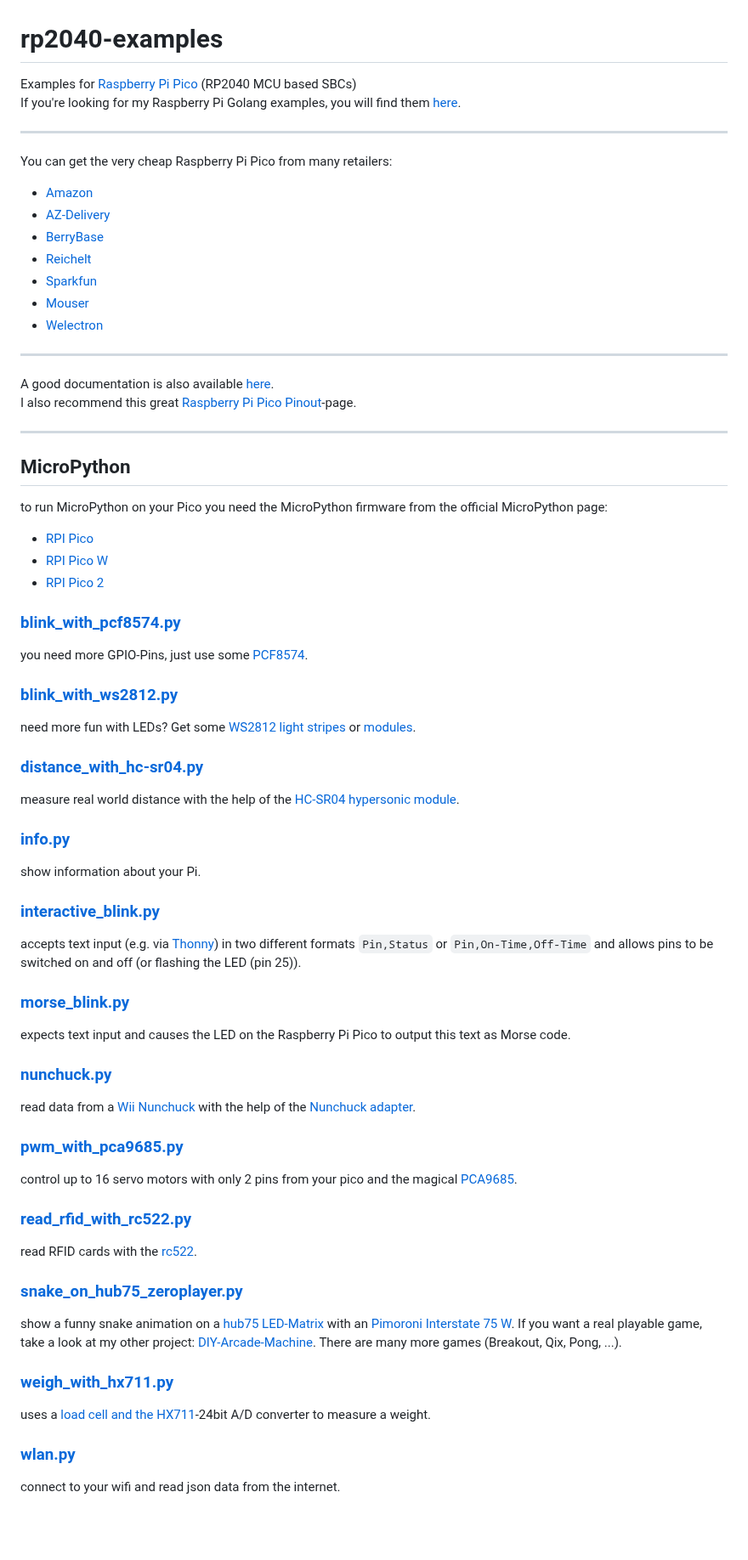
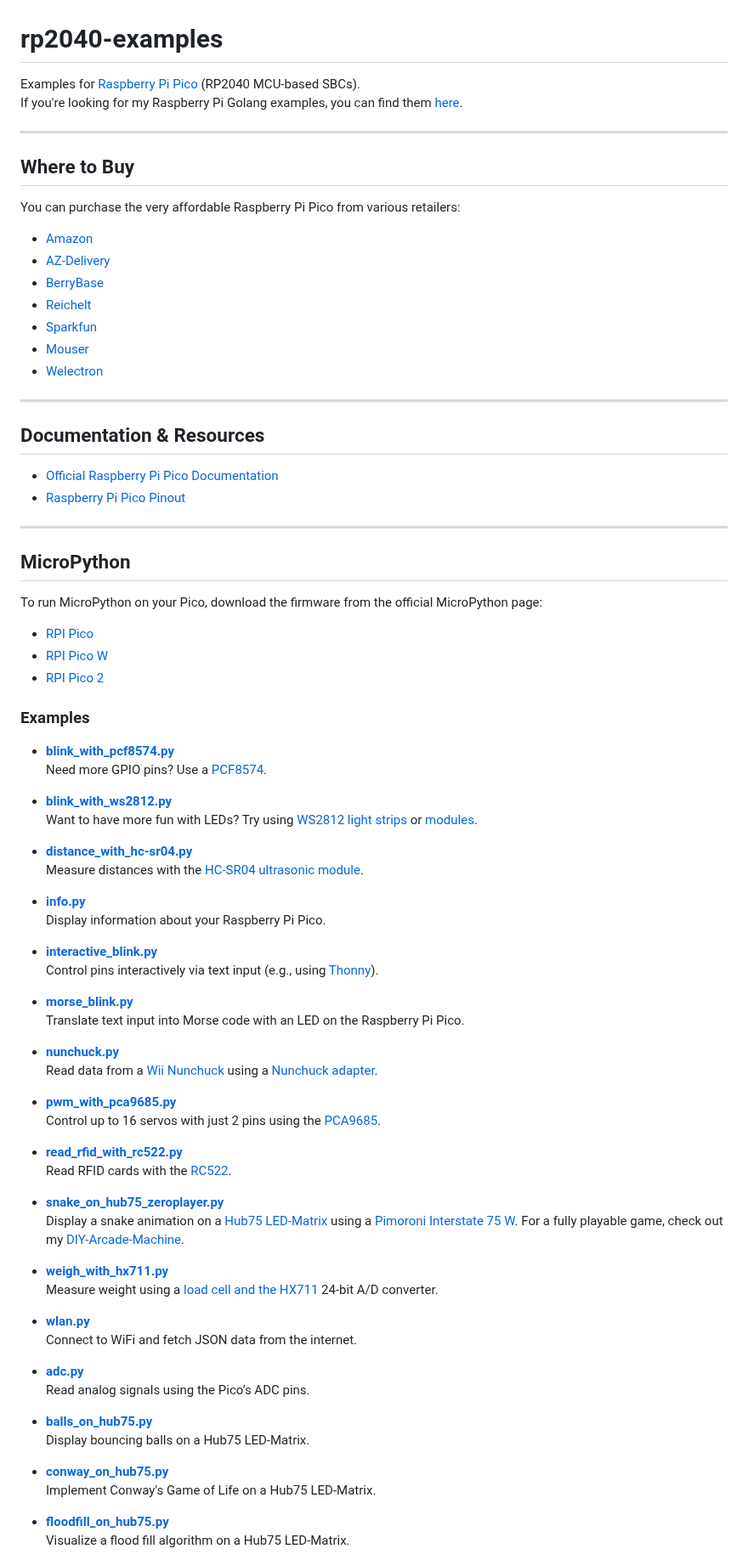
Before and after one commit to SimonWaldherr/rp2040-examples, a Markdown page: README.md, the part around one of its changes. Shown at 85% size. GitHub-like rendering; blank space fills up the shorter version.

Commit message:
update README.md
Signed-off-by: Simon Waldherr <git@simon.waldherr.eu>

````diff
--- a/README.md
+++ b/README.md
@@ -1,65 +1,84 @@
 # rp2040-examples
-Examples for [Raspberry Pi Pico](https://www.raspberrypi.com/products/raspberry-pi-pico/) (RP2040 MCU based SBCs)
-If you're looking for my Raspberry Pi Golang examples, you will find them [here](https://github.com/SimonWaldherr/rpi-examples).
+Examples for [Raspberry Pi Pico](https://www.raspberrypi.com/products/raspberry-pi-pico/) (RP2040 MCU-based SBCs).
+If you're looking for my Raspberry Pi Golang examples, you can find them [here](https://github.com/SimonWaldherr/rpi-examples).
 
 ---
 
-You can get the very cheap Raspberry Pi Pico from many retailers:
-* [Amazon](https://amzn.to/3JscWee)
-* [AZ-Delivery](https://www.az-delivery.de/products/raspberry-pi-pico?variant=39388890988640)
-* [BerryBase](https://www.berrybase.de/raspberry-pi-pico-rp2040-mikrocontroller-board)
-* [Reichelt](https://www.reichelt.de/raspberry-pi-pico-rp2040-cortex-m0-microusb-rasp-pi-pico-p295706.html)
-* [Sparkfun](https://www.sparkfun.com/products/17829?src=raspberrypi)
-* [Mouser](https://www.mouser.de/ProductDetail/Raspberry-Pi/SC0915?qs=T%252BzbugeAwjgnLi4azxXVFA%3D%3D&src=raspberrypi)
-* [Welectron](https://www.welectron.com/Raspberry-Pi-Pico?src=raspberrypi)
+## Where to Buy
+
+You can purchase the very affordable Raspberry Pi Pico from various retailers:
+
+- [Amazon](https://amzn.to/3JscWee)
+- [AZ-Delivery](https://www.az-delivery.de/products/raspberry-pi-pico?variant=39388890988640)
+- [BerryBase](https://www.berrybase.de/raspberry-pi-pico-rp2040-mikrocontroller-board)
+- [Reichelt](https://www.reichelt.de/raspberry-pi-pico-rp2040-cortex-m0-microusb-rasp-pi-pico-p295706.html)
+- [Sparkfun](https://www.sparkfun.com/products/17829?src=raspberrypi)
+- [Mouser](https://www.mouser.de/ProductDetail/Raspberry-Pi/SC0915?qs=T%252BzbugeAwjgnLi4azxXVFA%3D%3D&src=raspberrypi)
+- [Welectron](https://www.welectron.com/Raspberry-Pi-Pico?src=raspberrypi)
 
 ---
 
-A good documentation is also available [here](https://www.raspberrypi.com/documentation/microcontrollers/raspberry-pi-pico.html).
-I also recommend this great [Raspberry Pi Pico Pinout](https://pico.pinout.xyz/)-page.
+## Documentation & Resources
+
+- [Official Raspberry Pi Pico Documentation](https://www.raspberrypi.com/documentation/microcontrollers/raspberry-pi-pico.html)
+- [Raspberry Pi Pico Pinout](https://pico.pinout.xyz/)
 
 ---
 
 ## MicroPython
 
-to run MicroPython on your Pico you need the MicroPython firmware from the official MicroPython page:
+To run MicroPython on your Pico, download the firmware from the official MicroPython page:
 - [RPI Pico](https://micropython.org/download/RPI_PICO/)
 - [RPI Pico W](https://micropython.org/download/RPI_PICO_W/)
 - [RPI Pico 2](https://micropython.org/download/RPI_PICO2/)
 
+### Examples
 
-### [blink_with_pcf8574.py](https://github.com/SimonWaldherr/rp2040-examples/blob/main/blink_with_pcf8574.py)
-you need more GPIO-Pins, just use some [PCF8574](https://amzn.to/3UzPqCc).
+- **[blink_with_pcf8574.py](https://github.com/SimonWaldherr/rp2040-examples/blob/main/blink_with_pcf8574.py)**
+  Need more GPIO pins? Use a [PCF8574](https://amzn.to/3UzPqCc).
 
-### [blink_with_ws2812.py](https://github.com/SimonWaldherr/rp2040-examples/blob/main/blink_with_ws2812.py)
-need more fun with LEDs? Get some [WS2812 light stripes](https://amzn.to/49YVDfr) or [modules](https://amzn.to/3vZMN3t).
+- **[blink_with_ws2812.py](https://github.com/SimonWaldherr/rp2040-examples/blob/main/blink_with_ws2812.py)**
+  Want to have more fun with LEDs? Try using [WS2812 light strips](https://amzn.to/49YVDfr) or [modules](https://amzn.to/3vZMN3t).
 
-### [distance_with_hc-sr04.py](https://github.com/SimonWaldherr/rp2040-examples/blob/main/distance_with_hc-sr04.py)
-measure real world distance with the help of the [HC-SR04 hypersonic module](https://amzn.to/4bfb30p).
+- **[distance_with_hc-sr04.py](https://github.com/SimonWaldherr/rp2040-examples/blob/main/distance_with_hc-sr04.py)**
+  Measure distances with the [HC-SR04 ultrasonic module](https://amzn.to/4bfb30p).
 
-### [info.py](https://github.com/SimonWaldherr/rp2040-examples/blob/main/info.py)
-show information about your Pi.
+- **[info.py](https://github.com/SimonWaldherr/rp2040-examples/blob/main/info.py)**
+  Display information about your Raspberry Pi Pico.
 
-### [interactive_blink.py](https://github.com/SimonWaldherr/rp2040-examples/blob/main/interactive_blink.py)
-accepts text input (e.g. via [Thonny](https://thonny.org/)) in two different formats ```Pin,Status``` or ```Pin,On-Time,Off-Time``` and allows pins to be switched on and off (or flashing the LED (pin 25)).
+- **[interactive_blink.py](https://github.com/SimonWaldherr/rp2040-examples/blob/main/interactive_blink.py)**
+  Control pins interactively via text input (e.g., using [Thonny](https://thonny.org/)).
 
-### [morse_blink.py](https://github.com/SimonWaldherr/rp2040-examples/blob/main/morse_blink.py)
-expects text input and causes the LED on the Raspberry Pi Pico to output this text as Morse code.
+- **[morse_blink.py](https://github.com/SimonWaldherr/rp2040-examples/blob/main/morse_blink.py)**
+  Translate text input into Morse code with an LED on the Raspberry Pi Pico.
 
-### [nunchuck.py](https://github.com/SimonWaldherr/rp2040-examples/blob/main/nunchuck.py)
-read data from a [Wii Nunchuck](https://amzn.to/3z5ISDt) with the help of the [Nunchuck adapter](https://www.berrybase.de/adafruit-wii-nunchuck-breakout-adapter).
+- **[nunchuck.py](https://github.com/SimonWaldherr/rp2040-examples/blob/main/nunchuck.py)**
+  Read data from a [Wii Nunchuck](https://amzn.to/3z5ISDt) using a [Nunchuck adapter](https://www.berrybase.de/adafruit-wii-nunchuck-breakout-adapter).
 
-### [pwm_with_pca9685.py](https://github.com/SimonWaldherr/rp2040-examples/blob/main/pwm_with_pca9685.py)
-control up to 16 servo motors with only 2 pins from your pico and the magical [PCA9685](https://amzn.to/3UemVsB).
+- **[pwm_with_pca9685.py](https://github.com/SimonWaldherr/rp2040-examples/blob/main/pwm_with_pca9685.py)**
+  Control up to 16 servos with just 2 pins using the [PCA9685](https://amzn.to/3UemVsB).
 
-### [read_rfid_with_rc522.py](https://github.com/SimonWaldherr/rp2040-examples/blob/main/read_rfid_with_rc522.py)
-read RFID cards with the [rc522](https://amzn.to/3xKmvm3).
+- **[read_rfid_with_rc522.py](https://github.com/SimonWaldherr/rp2040-examples/blob/main/read_rfid_with_rc522.py)**
+  Read RFID cards with the [RC522](https://amzn.to/3xKmvm3).
 
-### [snake_on_hub75_zeroplayer.py](https://github.com/SimonWaldherr/rp2040-examples/blob/main/snake_on_hub75_zeroplayer.py)
-show a funny snake animation on a [hub75 LED-Matrix](https://amzn.to/4bbOwSm) with an [Pimoroni Interstate 75 W](https://shop.pimoroni.com/products/interstate-75-w?variant=40453881299027). If you want a real playable game, take a look at my other project: [DIY-Arcade-Machine](https://github.com/SimonWaldherr/DIY-Arcade-Machine). There are many more games (Breakout, Qix, Pong, ...).
+- **[snake_on_hub75_zeroplayer.py](https://github.com/SimonWaldherr/rp2040-examples/blob/main/snake_on_hub75_zeroplayer.py)**
+  Display a snake animation on a [Hub75 LED-Matrix](https://amzn.to/4bbOwSm) using a [Pimoroni Interstate 75 W](https://shop.pimoroni.com/products/interstate-75-w?variant=40453881299027). For a fully playable game, check out my [DIY-Arcade-Machine](https://github.com/SimonWaldherr/DIY-Arcade-Machine).
 
-### [weigh_with_hx711.py](https://github.com/SimonWaldherr/rp2040-examples/blob/main/weigh_with_hx711.py)
-uses a [load cell and the HX711](https://amzn.to/4b3HnTE)-24bit A/D converter to measure a weight.
+- **[weigh_with_hx711.py](https://github.com/SimonWaldherr/rp2040-examples/blob/main/weigh_with_hx711.py)**
+  Measure weight using a [load cell and the HX711](https://amzn.to/4b3HnTE) 24-bit A/D converter.
 
-### [wlan.py](https://github.com/SimonWaldherr/rp2040-examples/blob/main/wlan.py)
-connect to your wifi and read json data from the internet.
+- **[wlan.py](https://github.com/SimonWaldherr/rp2040-examples/blob/main/wlan.py)**
+  Connect to WiFi and fetch JSON data from the internet.
+
+- **[adc.py](https://github.com/SimonWaldherr/rp2040-examples/blob/main/adc.py)**
+  Read analog signals using the Pico’s ADC pins.
+
+- **[balls_on_hub75.py](https://github.com/SimonWaldherr/rp2040-examples/blob/main/balls_on_hub75.py)**
+  Display bouncing balls on a Hub75 LED-Matrix.
+
+- **[conway_on_hub75.py](https://github.com/SimonWaldherr/rp2040-examples/blob/main/conway_on_hub75.py)**
+  Implement Conway's Game of Life on a Hub75 LED-Matrix.
+
+- **[floodfill_on_hub75.py](https://github.com/SimonWaldherr/rp2040-examples/blob/main/floodfill_on_hub75.py)**
+  Visualize a flood fill algorithm on a Hub75 LED-Matrix.
+
````
Also changed, not shown: other parts of README.md (+32 -7 lines).
